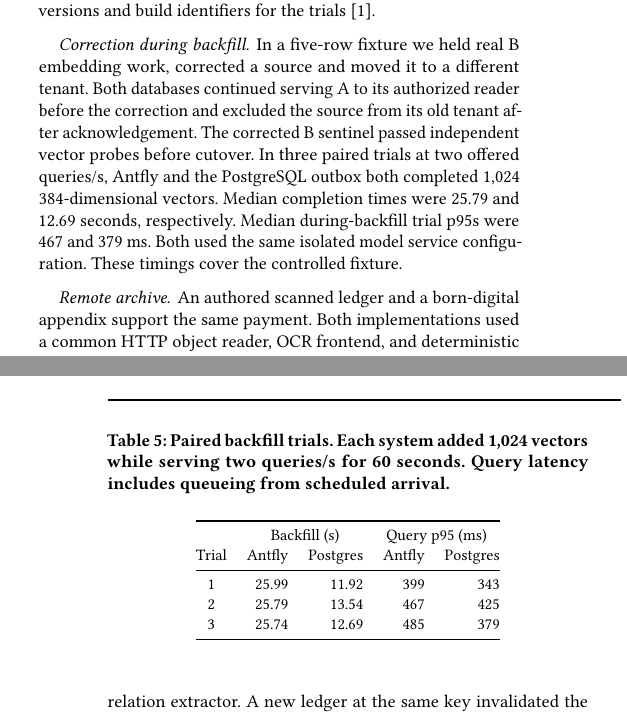
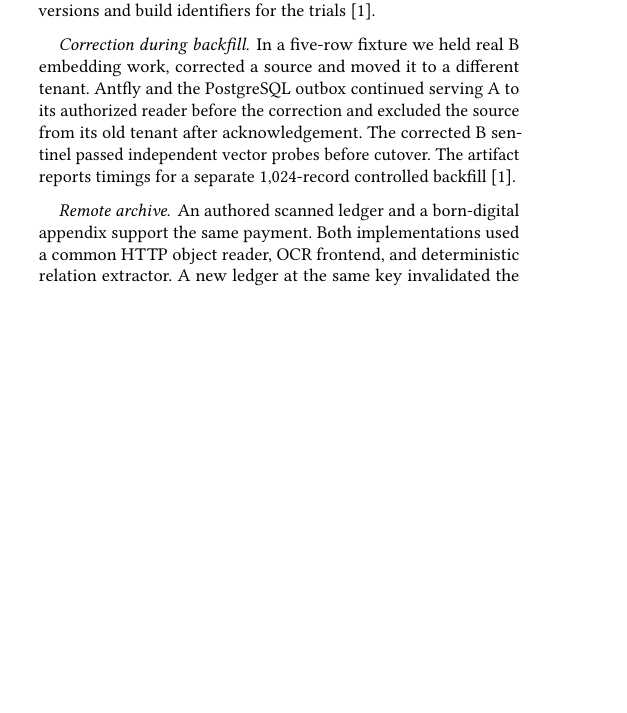
Before and after one commit to antflydb/antfly-paper, a LaTeX paper (paper/antfly.tex): two parts of the columns of pages 4 and 5 of 7 before the commit and part of one column of page 4 of 6 after it, the two joined at a grey line, cut so that both start at the same text, the shorter picture padded with empty space. Compiled offline with pdfLaTeX.

Commit message:
Keep controlled backfill timings in the evaluation artifact

```diff
--- a/paper/antfly.tex
+++ b/paper/antfly.tex
@@ -437,34 +437,14 @@ report the write acknowledgement level, searchable coverage, query
 availability and latency. We evaluated Antfly v0.3. The artifact records exact
 engine versions and build identifiers for the trials~\cite{antfly-paper-repo}.
 
-\begin{table}[t]
-  \caption{Paired backfill trials. Each system added 1,024 vectors while
-  serving two queries/s for 60 seconds. Query latency includes queueing
-  from scheduled arrival.}
-  \centering\small
-  \begin{tabular}{@{}crrrr@{}}
-  \toprule
-  & \multicolumn{2}{c}{Backfill (s)} & \multicolumn{2}{c}{Query p95 (ms)}\\
-  Trial & Antfly & Postgres & Antfly & Postgres \\
-  \midrule
-1 & 25.99 & 11.92 & 399 & 343 \\
-2 & 25.79 & 13.54 & 467 & 425 \\
-3 & 25.74 & 12.69 & 485 & 379 \\
-  \bottomrule
-  \end{tabular}
-\end{table}
-
 \paragraph{Correction during backfill.}
 In a five-row fixture we held real B
 embedding work, corrected a source and moved it to a different tenant.
-Both databases continued serving A to its authorized reader before the
+Antfly and the PostgreSQL outbox continued serving A to its authorized reader before the
 correction and excluded the source from its old tenant after acknowledgement.
 The corrected B sentinel passed independent vector probes before cutover.
-In three paired trials at two offered queries/s,
-Antfly and the PostgreSQL outbox both completed 1,024 384-dimensional vectors.
-Median completion times were 25.79 and 12.69 seconds, respectively. Median
-during-backfill trial p95s were 467 and 379 ms. Both used the same isolated
-model service configuration. These timings cover the controlled fixture.
+The artifact reports timings for a separate 1,024-record controlled
+backfill~\cite{antfly-paper-repo}.
 
 \paragraph{Remote archive.}
 An authored scanned ledger and a born-digital appendix support the same
```
Also changed, not shown: evaluations/head-to-head/README.md, paper/antfly.pdf.
